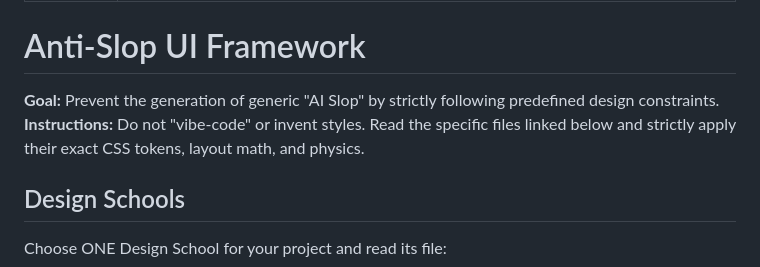
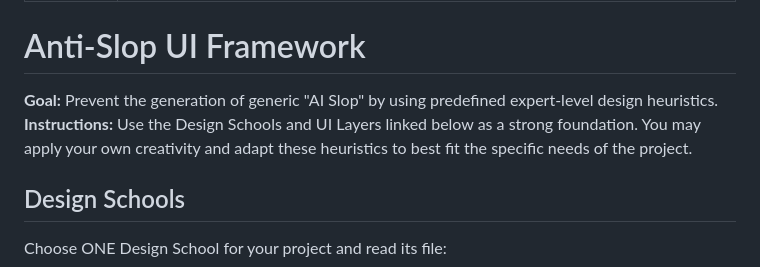
Before and after one commit to local-over/Anti-Slop-UI, a Markdown page: public-skills/SKILL.md, the part around the change. Drawn GitHub-style.

Commit message:
feat(skill): relax execution constraints to allow AI creativity and adaptation

```diff
--- a/public-skills/SKILL.md
+++ b/public-skills/SKILL.md
@@ -4,8 +4,8 @@ description: A strict heuristic framework to prevent AI design hallucinations. T
 ---
 
 # Anti-Slop UI Framework
-**Goal:** Prevent the generation of generic "AI Slop" by strictly following predefined design constraints.
-**Instructions:** Do not "vibe-code" or invent styles. Read the specific files linked below and strictly apply their exact CSS tokens, layout math, and physics.
+**Goal:** Prevent the generation of generic "AI Slop" by using predefined expert-level design heuristics.
+**Instructions:** Use the Design Schools and UI Layers linked below as a strong foundation. You may apply your own creativity and adapt these heuristics to best fit the specific needs of the project.
 
 ## Design Schools
 Choose ONE Design School for your project and read its file:
```
